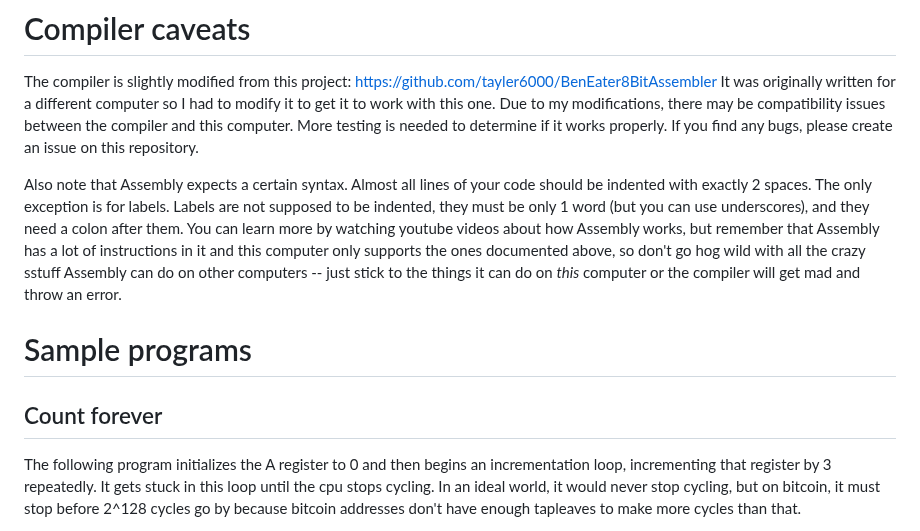
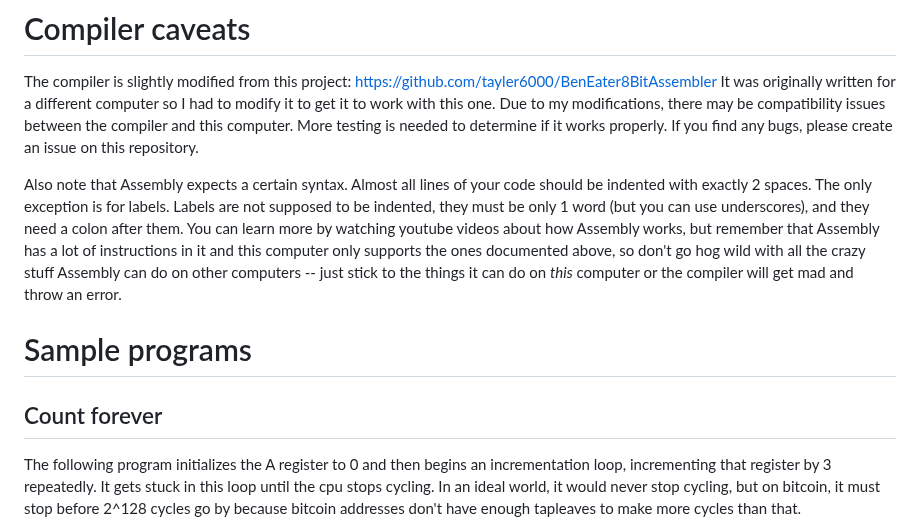
Before and after one commit to supertestnet/8bit-cpu-for-bitvm, a Markdown page: README.md, the part around one of its changes. GitHub-like rendering.

```diff
--- a/README.md
+++ b/README.md
@@ -45,12 +44,11 @@ I eventually plan to let you upload the .bin file the compiler generates, but fo
 
 The compiler is slightly modified from this project: https://github.com/tayler6000/BenEater8BitAssembler It was originally written for a different computer so I had to modify it to get it to work with this one. Due to my modifications, there may be compatibility issues between the compiler and this computer. More testing is needed to determine if it works properly. If you find any bugs, please create an issue on this repository.
 
-Also note that Assembly expects a certain syntax. Almost all lines of your code should be indented with exactly 2 spaces. The only exception is for labels. Labels are not supposed to be indented, they must be only 1 word (but you can use underscores), and they need a colon after them. You can learn more by watching youtube videos about how Assembly works, but remember that Assembly has a lot of instructions in it and this computer only supports the ones documented above, so don't go hog wild with all the crazy sstuff Assembly can do on other computers -- just stick to the things it can do on *this* computer or the compiler will get mad and throw an error.
+Also note that Assembly expects a certain syntax. Almost all lines of your code should be indented with exactly 2 spaces. The only exception is for labels. Labels are not supposed to be indented, they must be only 1 word (but you can use underscores), and they need a colon after them. You can learn more by watching youtube videos about how Assembly works, but remember that Assembly has a lot of instructions in it and this computer only supports the ones documented above, so don't go hog wild with all the crazy stuff Assembly can do on other computers -- just stick to the things it can do on *this* computer or the compiler will get mad and throw an error.
 
 # Sample programs
 
 ## Count forever
-
 The following program initializes the A register to 0 and then begins an incrementation loop, incrementing that register by 3 repeatedly. It gets stuck in this loop until the cpu stops cycling. In an ideal world, it would never stop cycling, but on bitcoin, it must stop before 2^128 cycles go by because bitcoin addresses don't have enough tapleaves to make more cycles than that.
 
 Here it is in Assembly:
```
Also changed, not shown: other parts of README.md (+0 -3 lines).
